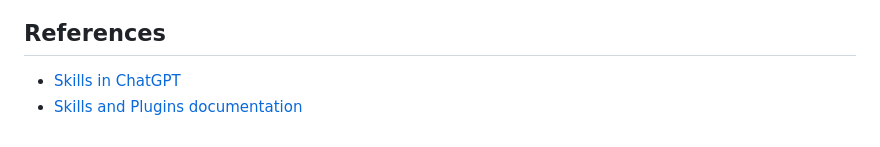
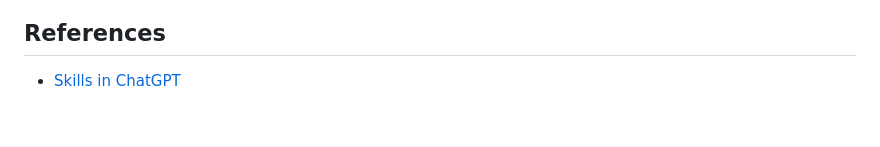
Before and after one commit to CBIIT/ccdi-federation-ai, a Markdown page: docs/instructions/chatgpt-instruction.md, the part around the change. GitHub-like rendering.

Commit message:
docs: remove questionable ChatGPT reference link
Co-authored-by: jonkiky <6140388+jonkiky@users.noreply.github.com>

```diff
--- a/docs/instructions/chatgpt-instruction.md
+++ b/docs/instructions/chatgpt-instruction.md
@@ -152,4 +152,3 @@ For example:
 ## References
 
 * [Skills in ChatGPT](https://help.openai.com/en/articles/20001066-skills-in-chatgpt)
-* [Skills and Plugins documentation](https://learn.chatgpt.com/docs/skills-and-plugins)
```
